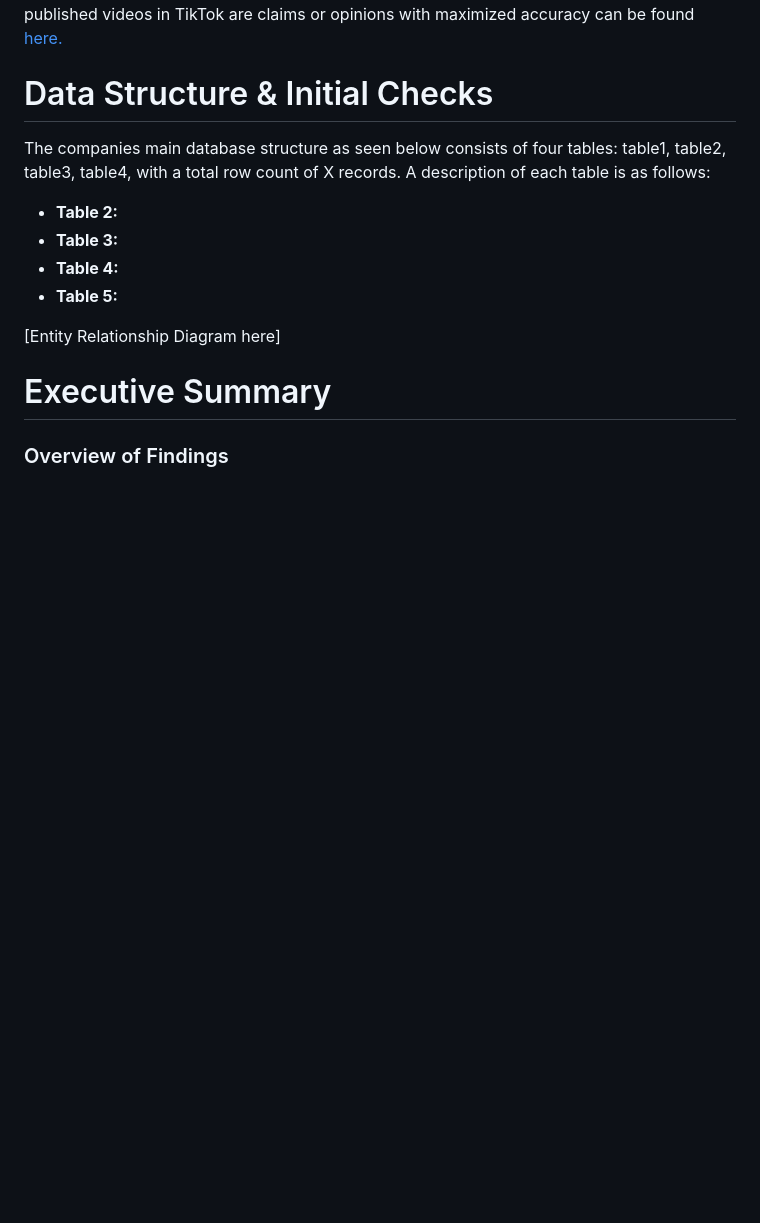
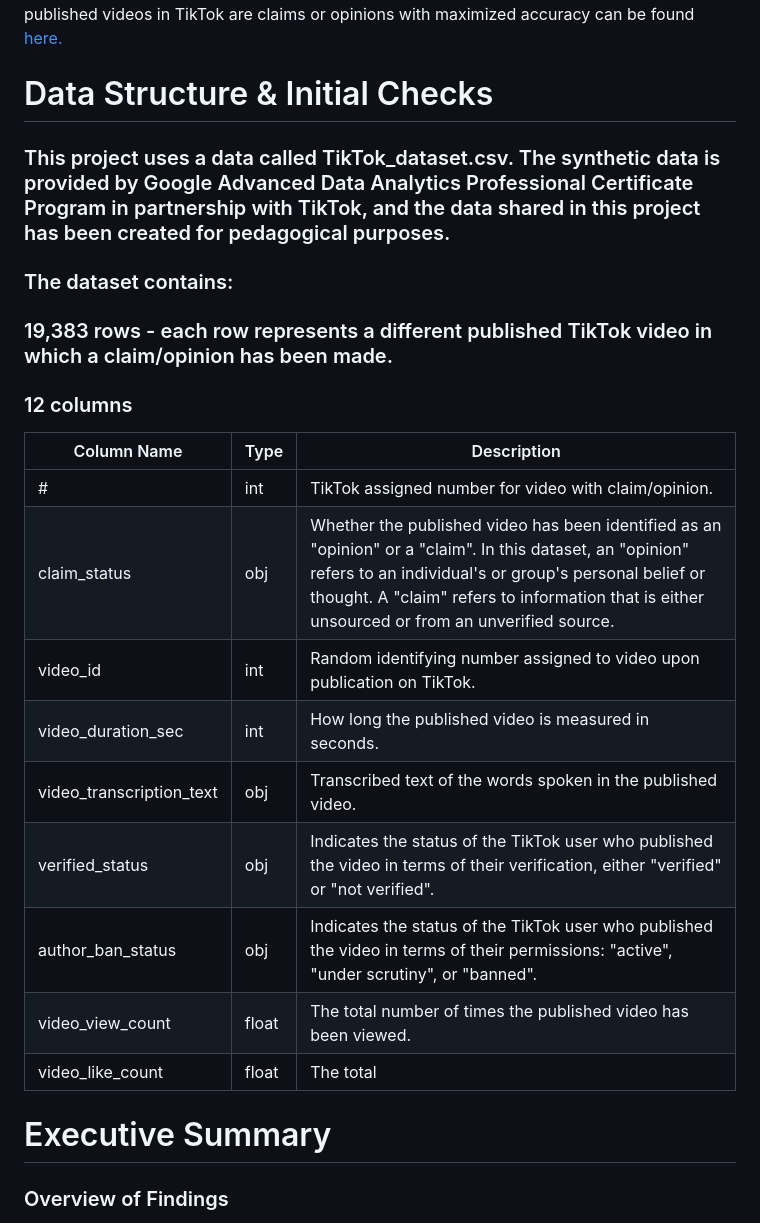
Before and after one commit to nourlybeque/nourlybeque, a Markdown page: TikTok_project/README.md, the part around the change. Rendered like a GitHub page; blank space fills up the shorter version.

```diff
--- a/TikTok_project/README.md
+++ b/TikTok_project/README.md
@@ -24,13 +24,23 @@ The TikTok project has Random Forest Model for advanced classification of whethe
 
 # Data Structure & Initial Checks
 
-The companies main database structure as seen below consists of four tables: table1, table2, table3, table4, with a total row count of X records. A description of each table is as follows:
-- **Table 2:**
-- **Table 3:**
-- **Table 4:**
-- **Table 5:**
+### This project uses a data called TikTok_dataset.csv. The synthetic data is provided by Google Advanced Data Analytics Professional Certificate Program in partnership with TikTok, and the data shared in this project has been created for pedagogical purposes.
 
-[Entity Relationship Diagram here]
+### The dataset contains:
+### 19,383 rows - each row represents a different published TikTok video in which a claim/opinion has been made.
+### 12 columns
+
+  | Column Name              | Type  | Description                                          |
+  |--------------------------|-------|------------------------------------------------------|
+  | #                        | int   | TikTok assigned number for video with claim/opinion. |
+  | claim_status             | obj   | Whether the published video has been identified as an "opinion" or a "claim". In this dataset, an "opinion" refers to an individual's or group's personal belief or thought. A "claim" refers to information that is either unsourced or from an unverified source.|
+  | video_id                 | int   | Random identifying number assigned to video upon publication on TikTok.|
+  | video_duration_sec       | int   | How long the published video is measured in seconds.|
+  | video_transcription_text | obj   | Transcribed text of the words spoken in the published video.|
+  | verified_status          | obj   | Indicates the status of the TikTok user who published the video in terms of their verification, either "verified" or "not verified".|
+  | author_ban_status        | obj   | Indicates the status of the TikTok user who published the video in terms of their permissions: "active", "under scrutiny", or "banned".|
+  | video_view_count         | float | The total number of times the published video has been viewed.|
+  | video_like_count         | float | The total
 
 
 
```
